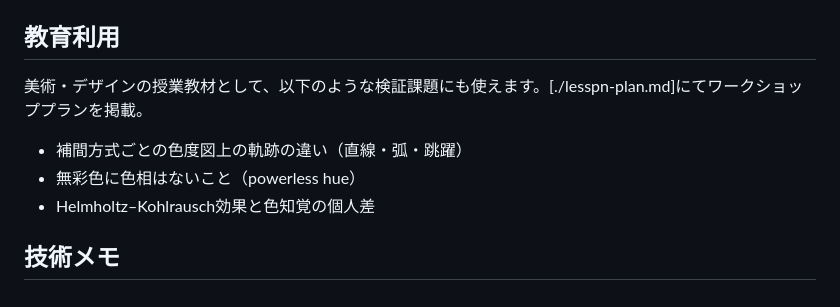
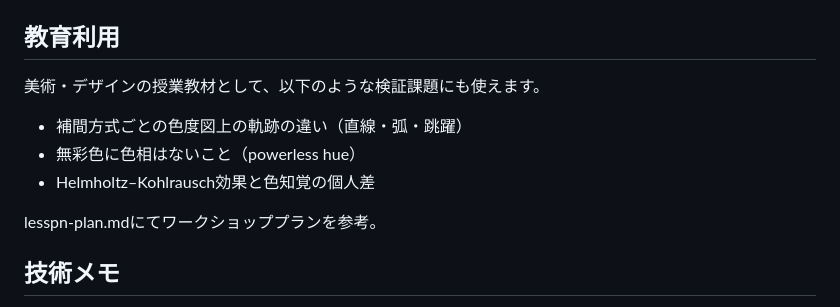
Before and after one commit to RyuFurusawa/light-gradation-timeline, a Markdown page: README.md, the part around the change. GitHub-like rendering.

```diff
--- a/README.md
+++ b/README.md
@@ -52,11 +52,13 @@
 
 ## 教育利用
 
-美術・デザインの授業教材として、以下のような検証課題にも使えます。[./lesspn-plan.md]にてワークショッププランを掲載。
+美術・デザインの授業教材として、以下のような検証課題にも使えます。
 
 - 補間方式ごとの色度図上の軌跡の違い（直線・弧・跳躍）
 - 無彩色に色相はないこと（powerless hue）
 - Helmholtz–Kohlrausch効果と色知覚の個人差
+
+lesspn-plan.mdにてワークショッププランを参考。
 
 
 ## 技術メモ
```
